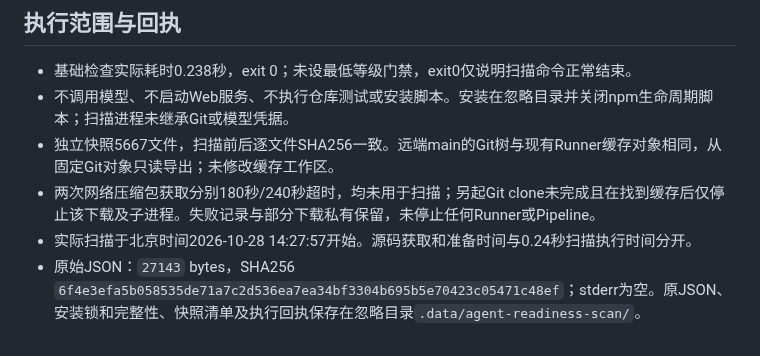
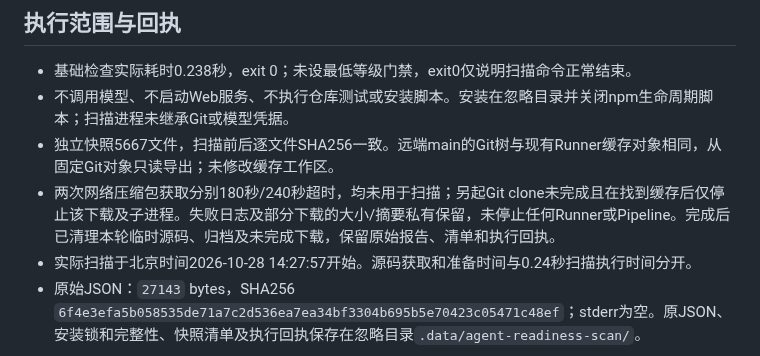
Before and after one commit to big91987/agent_platform, a Markdown page: docs/03-delivery/model-relay-agent-readiness-2026-10-28.md, the part around the change. Drawn GitHub-style.

Commit message:
Clarify temporary source cleanup after readiness scan

```diff
--- a/docs/03-delivery/model-relay-agent-readiness-2026-10-28.md
+++ b/docs/03-delivery/model-relay-agent-readiness-2026-10-28.md
@@ -11,7 +11,7 @@
 - 基础检查实际耗时0.238秒，exit 0；未设最低等级门禁，exit0仅说明扫描命令正常结束。
 - 不调用模型、不启动Web服务、不执行仓库测试或安装脚本。安装在忽略目录并关闭npm生命周期脚本；扫描进程未继承Git或模型凭据。
 - 独立快照5667文件，扫描前后逐文件SHA256一致。远端main的Git树与现有Runner缓存对象相同，从固定Git对象只读导出；未修改缓存工作区。
-- 两次网络压缩包获取分别180秒/240秒超时，均未用于扫描；另起Git clone未完成且在找到缓存后仅停止该下载及子进程。失败记录与部分下载私有保留，未停止任何Runner或Pipeline。
+- 两次网络压缩包获取分别180秒/240秒超时，均未用于扫描；另起Git clone未完成且在找到缓存后仅停止该下载及子进程。失败日志及部分下载的大小/摘要私有保留，未停止任何Runner或Pipeline。完成后已清理本轮临时源码、归档及未完成下载，保留原始报告、清单和执行回执。
 - 实际扫描于北京时间2026-10-28 14:27:57开始。源码获取和准备时间与0.24秒扫描执行时间分开。
 - 原始JSON：`27143` bytes，SHA256 `6f4e3efa5b058535de71a7c2d536ea7ea34bf3304b695b5e70423c05471c48ef`；stderr为空。原JSON、安装锁和完整性、快照清单及执行回执保存在忽略目录`.data/agent-readiness-scan/`。
 
```
